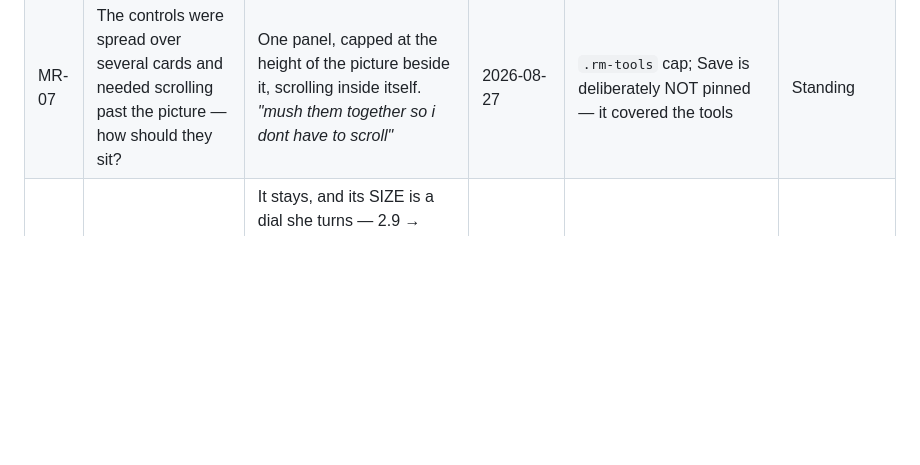
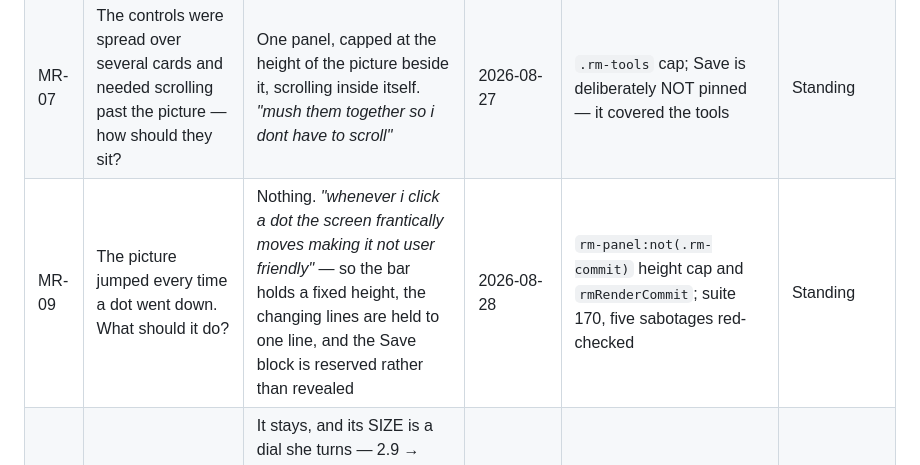
Before and after one commit to addieflips/Highlighting-Utah, a Markdown page: claude/questions-map.md, the part around the change. GitHub-like rendering; blank space fills up the shorter version.

```diff
--- a/claude/questions-map.md
+++ b/claude/questions-map.md
@@ -349,6 +349,7 @@ because their reasoning is exactly why the new answers are right.
 | MR-06 | What does Street View show? | Its OWN dots, placed there and visible only there. Sky-view dots never appear on it. *"it should not show the dots from sky view and should also let you draw your own dots seperate from sky view"* | 2026-08-28 | `rmStreetDots`; suite 170, six sabotages red-checked | Standing |
 | MR-06a | *(superseded)* Should Street View show anything at all? | Nothing — picture only. *"the only reason we have the street view is so we can make the picture"* | 2026-08-28 | — | Superseded → MR-06 |
 | MR-07 | The controls were spread over several cards and needed scrolling past the picture — how should they sit? | One panel, capped at the height of the picture beside it, scrolling inside itself. *"mush them together so i dont have to scroll"* | 2026-08-27 | `.rm-tools` cap; Save is deliberately NOT pinned — it covered the tools | Standing |
+| MR-09 | The picture jumped every time a dot went down. What should it do? | Nothing. *"whenever i click a dot the screen frantically moves making it not user friendly"* — so the bar holds a fixed height, the changing lines are held to one line, and the Save block is reserved rather than revealed | 2026-08-28 | `rm-panel:not(.rm-commit)` height cap and `rmRenderCommit`; suite 170, five sabotages red-checked | Standing |
 | MR-08 | The ×2.9 pricing multiplier was compensating for a measurement fault that is now gone. Does it stay? | It stays, and its SIZE is a dial she turns — 2.9 → 1.45 → 1.3 on 2026-08-28. It is not a correction any more, it is the RATE — $2 a foot is what is advertised and a 60 ft house cannot be done for $120. *"we might want to adjust the 2.9 and if we do ill let you know but for now lets keep it"* | 2026-08-28 | `RM_FEET_MULTIPLIER`; Q-024 carries the argument | Standing |
 
 Last updated: 2026-08-27 — Measure Roof rows added 2026-08-28
```
Also changed, not shown: system-map.md (+17 -0 lines).
